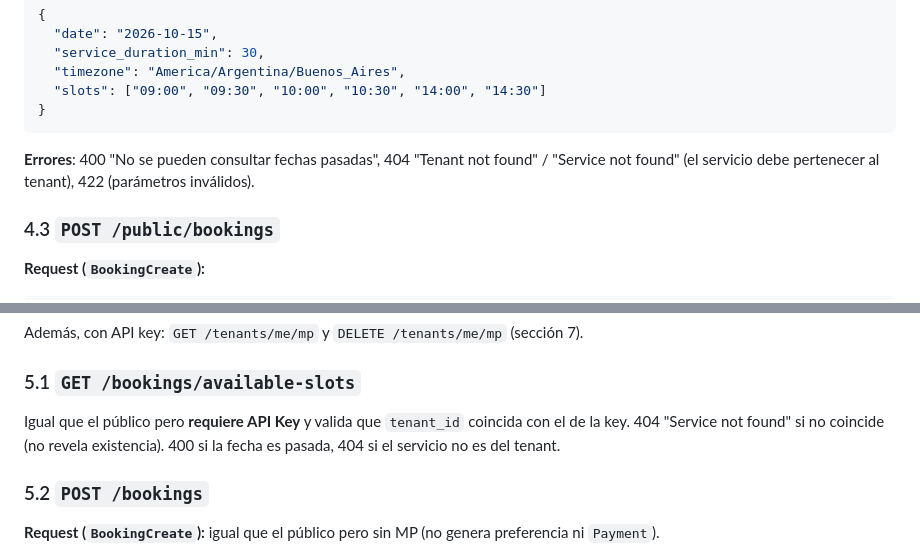
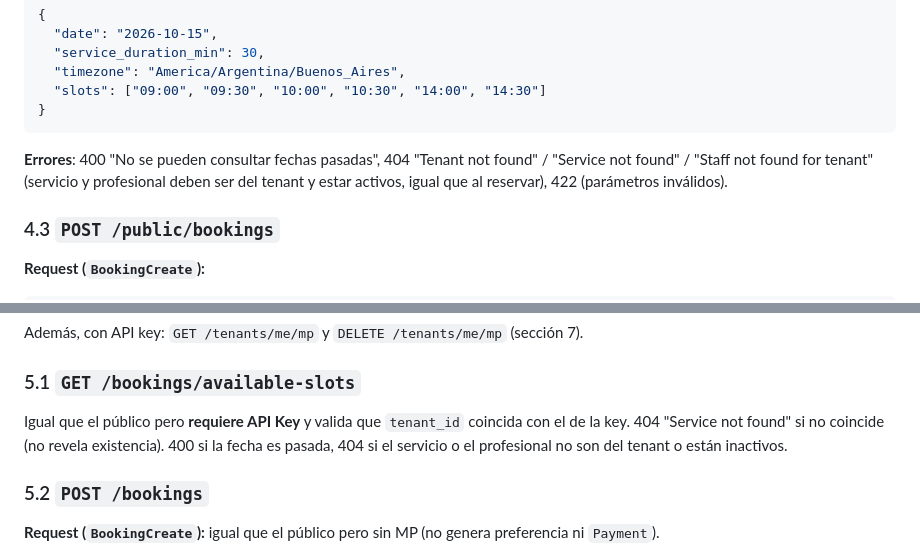
Before and after one commit to JulianAltamirano192/Juturno, a Markdown page: API_REFERENCE.md, 2 parts joined by grey strips. Drawn GitHub-style.

````diff
--- a/API_REFERENCE.md
+++ b/API_REFERENCE.md
@@ -153,7 +153,7 @@
 }
 ```
 
-**Errores**: 400 "No se pueden consultar fechas pasadas", 404 "Tenant not found" / "Service not found" (el servicio debe pertenecer al tenant), 422 (parámetros inválidos).
+**Errores**: 400 "No se pueden consultar fechas pasadas", 404 "Tenant not found" / "Service not found" / "Staff not found for tenant" (servicio y profesional deben ser del tenant y estar activos, igual que al reservar), 422 (parámetros inválidos).
 
 ### 4.3 `POST /public/bookings`
 
@@ -219,7 +219,7 @@ Además, con API key: `GET /tenants/me/mp` y `DELETE /tenants/me/mp` (sección 7
 
 ### 5.1 `GET /bookings/available-slots`
 
-Igual que el público pero **requiere API Key** y valida que `tenant_id` coincida con el de la key. 404 "Service not found" si no coincide (no revela existencia). 400 si la fecha es pasada, 404 si el servicio no es del tenant.
+Igual que el público pero **requiere API Key** y valida que `tenant_id` coincida con el de la key. 404 "Service not found" si no coincide (no revela existencia). 400 si la fecha es pasada, 404 si el servicio o el profesional no son del tenant o están inactivos.
 
 ### 5.2 `POST /bookings`
 
````
Also changed, not shown: ROADMAP.md (+3 -2 lines).
